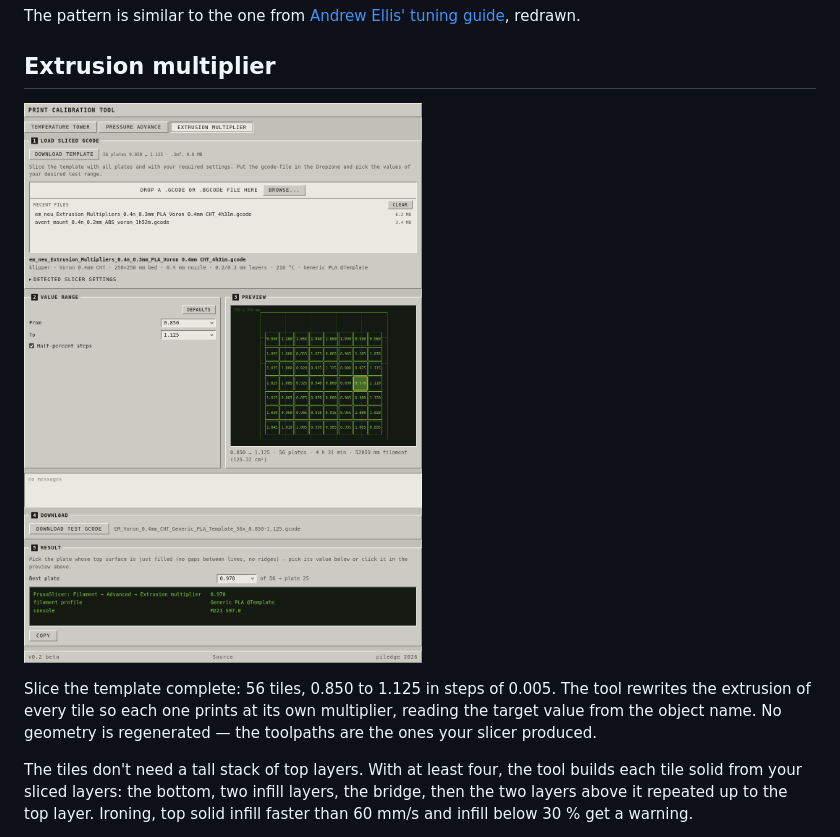
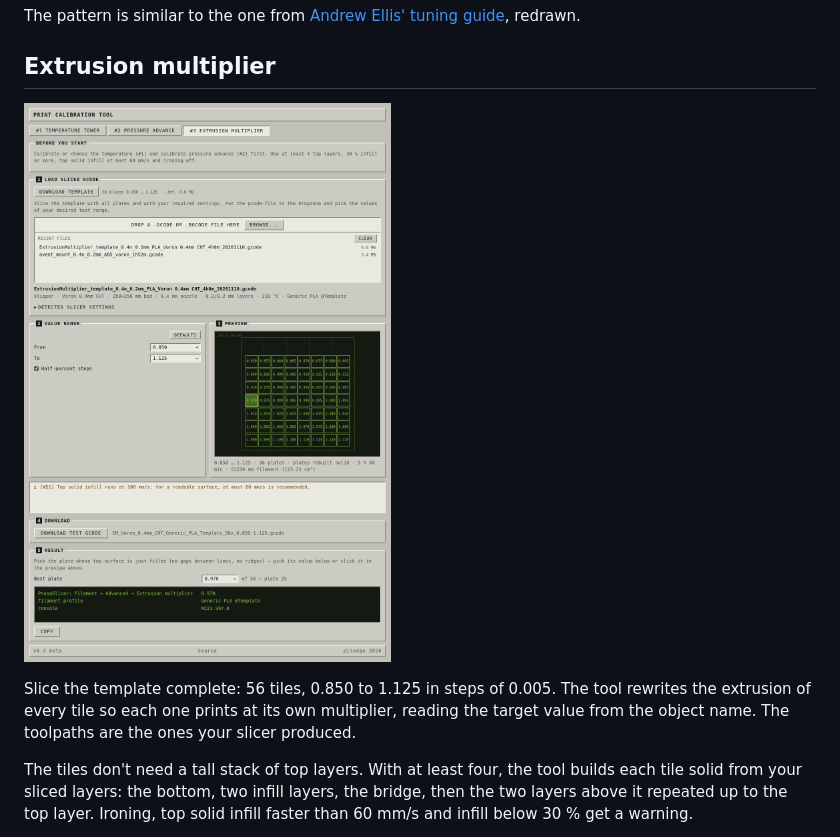
Before and after one commit to piledge/Print-Calibration-Tool, a Markdown page: README.md, the part around the change. Drawn GitHub-style; pictures changed too: docs/extrusion-multiplier.png.

Commit message:
README and screenshots for v0.3
The EM section no longer claims that no geometry is regenerated; the
plates are rebuilt from the sliced layers. Screenshots retaken from the
current version.

Co-Authored-By: Claude Opus 5.5 <noreply@anthropic.com>

```diff
--- a/README.md
+++ b/README.md
@@ -60,8 +60,8 @@ guide](https://ellis3dp.com/Print-Tuning-Guide/), redrawn.
 
 Slice the template complete: 56 tiles, 0.850 to 1.125 in
 steps of 0.005. The tool rewrites the extrusion of every tile so each one prints
-at its own multiplier, reading the target value from the object name. No geometry
-is regenerated — the toolpaths are the ones your slicer produced.
+at its own multiplier, reading the target value from the object name. The
+toolpaths are the ones your slicer produced.
 
 The tiles don't need a tall stack of top layers. With at least four, the tool
 builds each tile solid from your sliced layers: the bottom, two infill layers,
```
Also changed, not shown: docs/pressure-advance.png, docs/temperature-tower.png.
